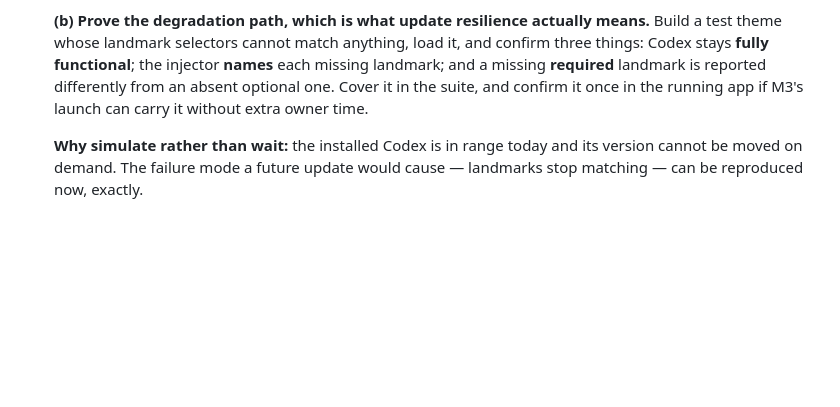
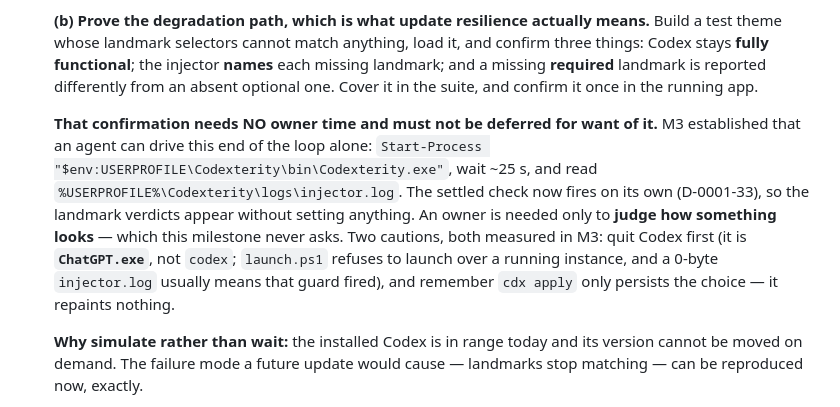
Before and after one commit to cchen362/Codexterity, a Markdown page: docs/plans/0002-phase-7-qa-docs-release.md, the part around the change. Drawn GitHub-style; blank space fills up the shorter version.

Commit message:
Plan 0002 M4: say how to verify without owner time
M4's confirmation step deferred to "M3's launch", which has happened. M3
established that an agent can run a themed launch and read the injector
log alone -- the settled landmark check now fires by default (D-0001-33),
so no environment variable and no owner are needed. An owner is required
only to judge how something LOOKS, which M4 never asks.

Records the two traps M3 hit: Codex is ChatGPT.exe (not codex), and
launch.ps1 refuses to launch over a running instance, which shows up as a
0-byte injector.log rather than as an error.

Co-Authored-By: Claude Opus 5 <noreply@anthropic.com>

```diff
--- a/docs/plans/0002-phase-7-qa-docs-release.md
+++ b/docs/plans/0002-phase-7-qa-docs-release.md
@@ -507,7 +507,17 @@ launch (M3) runs once, with everything it must observe decided beforehand.
   theme whose landmark selectors cannot match anything, load it, and confirm three things: Codex
   stays **fully functional**; the injector **names** each missing landmark; and a missing
   **required** landmark is reported differently from an absent optional one. Cover it in the suite,
-  and confirm it once in the running app if M3's launch can carry it without extra owner time.
+  and confirm it once in the running app.
+
+  **That confirmation needs NO owner time and must not be deferred for want of it.** M3 established
+  that an agent can drive this end of the loop alone: `Start-Process
+  "$env:USERPROFILE\Codexterity\bin\Codexterity.exe"`, wait ~25 s, and read
+  `%USERPROFILE%\Codexterity\logs\injector.log`. The settled check now fires on its own (D-0001-33),
+  so the landmark verdicts appear without setting anything. An owner is needed only to **judge how
+  something looks** — which this milestone never asks. Two cautions, both measured in M3: quit Codex
+  first (it is **`ChatGPT.exe`**, not `codex`; `launch.ps1` refuses to launch over a running instance,
+  and a 0-byte `injector.log` usually means that guard fired), and remember `cdx apply` only persists
+  the choice — it repaints nothing.
 
   **Why simulate rather than wait:** the installed Codex is in range today and its version cannot
   be moved on demand. The failure mode a future update would cause — landmarks stop matching — can
```
